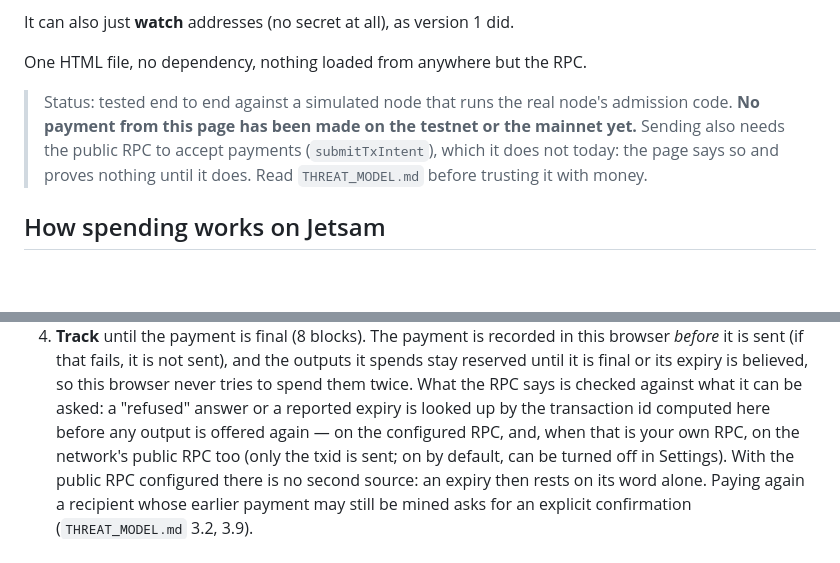
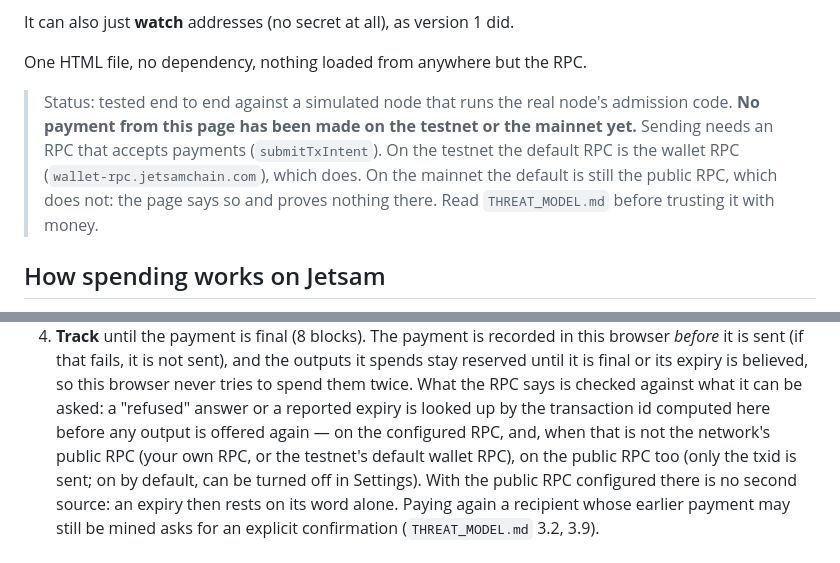
Before and after one commit to jetsam-chain/jetsam-web-wallet, a Markdown page: README.md, 2 parts joined by grey strips. GitHub-like rendering; blank space fills up the shorter version.

```diff
--- a/README.md
+++ b/README.md
@@ -11,9 +11,11 @@ One HTML file, no dependency, nothing loaded from anywhere but the RPC.
 
 > Status: tested end to end against a simulated node that runs the real node's
 > admission code. **No payment from this page has been made on the testnet or
-> the mainnet yet.** Sending also needs the public RPC to accept payments
-> (`submitTxIntent`), which it does not today: the page says so and proves
-> nothing until it does. Read `THREAT_MODEL.md` before trusting it with money.
+> the mainnet yet.** Sending needs an RPC that accepts payments
+> (`submitTxIntent`). On the testnet the default RPC is the wallet RPC
+> (`wallet-rpc.jetsamchain.com`), which does. On the mainnet the default is
+> still the public RPC, which does not: the page says so and proves nothing
+> there. Read `THREAT_MODEL.md` before trusting it with money.
 
 ## How spending works on Jetsam
 
@@ -38,7 +40,8 @@ Web Worker:
    says is checked against what it can be asked: a "refused" answer or a
    reported expiry is looked up by the transaction id computed here before
    any output is offered again — on the configured RPC, and, when that is
-   your own RPC, on the network's public RPC too (only the txid is sent; on
+   not the network's public RPC (your own RPC, or the testnet's default
+   wallet RPC), on the public RPC too (only the txid is sent; on
    by default, can be turned off in Settings). With the public RPC
    configured there is no second source: an expiry then rests on its word
    alone. Paying again a recipient whose earlier payment may still be mined
```
Also changed, not shown: other parts of README.md (+28 -7 lines), DEPLOY-HEADERS.md (+18 -7 lines), THREAT_MODEL.md (+38 -14 lines).
